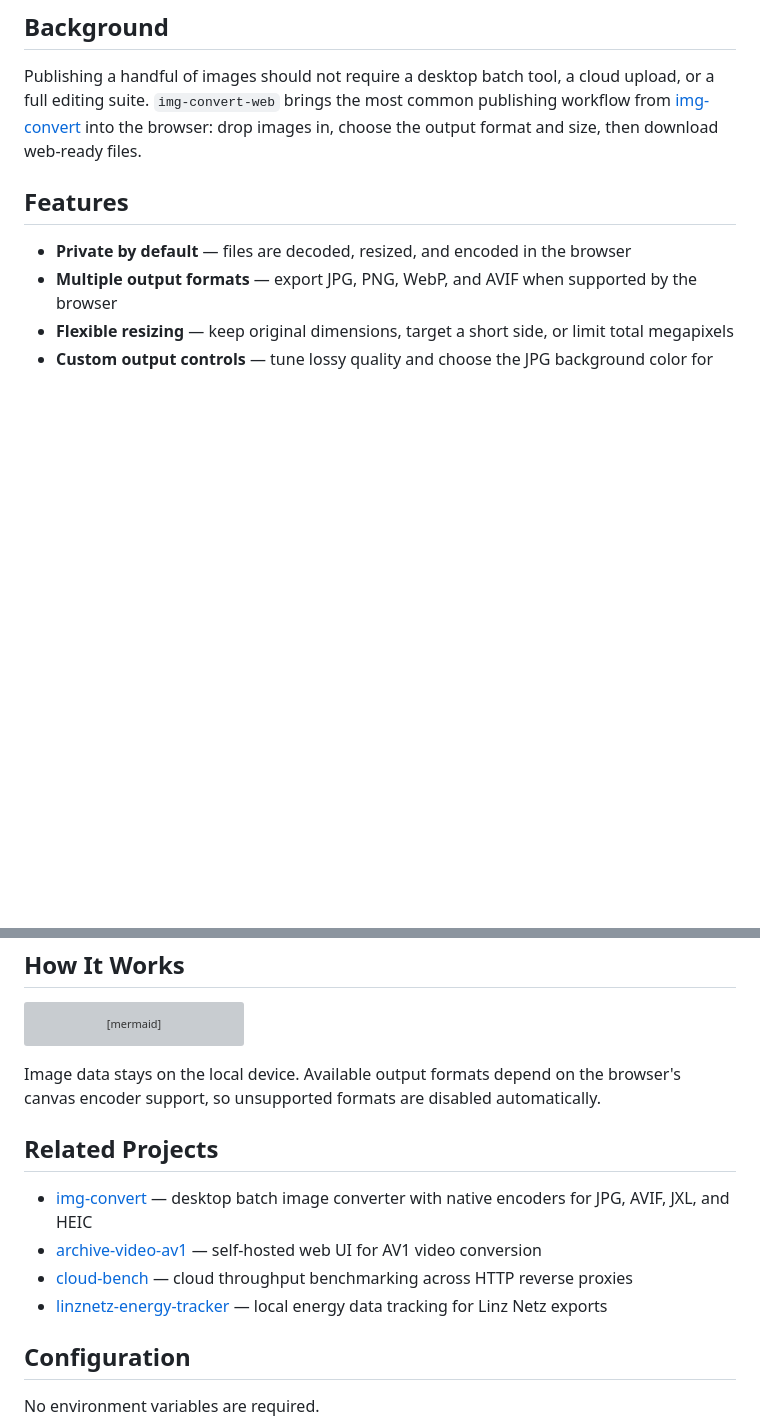
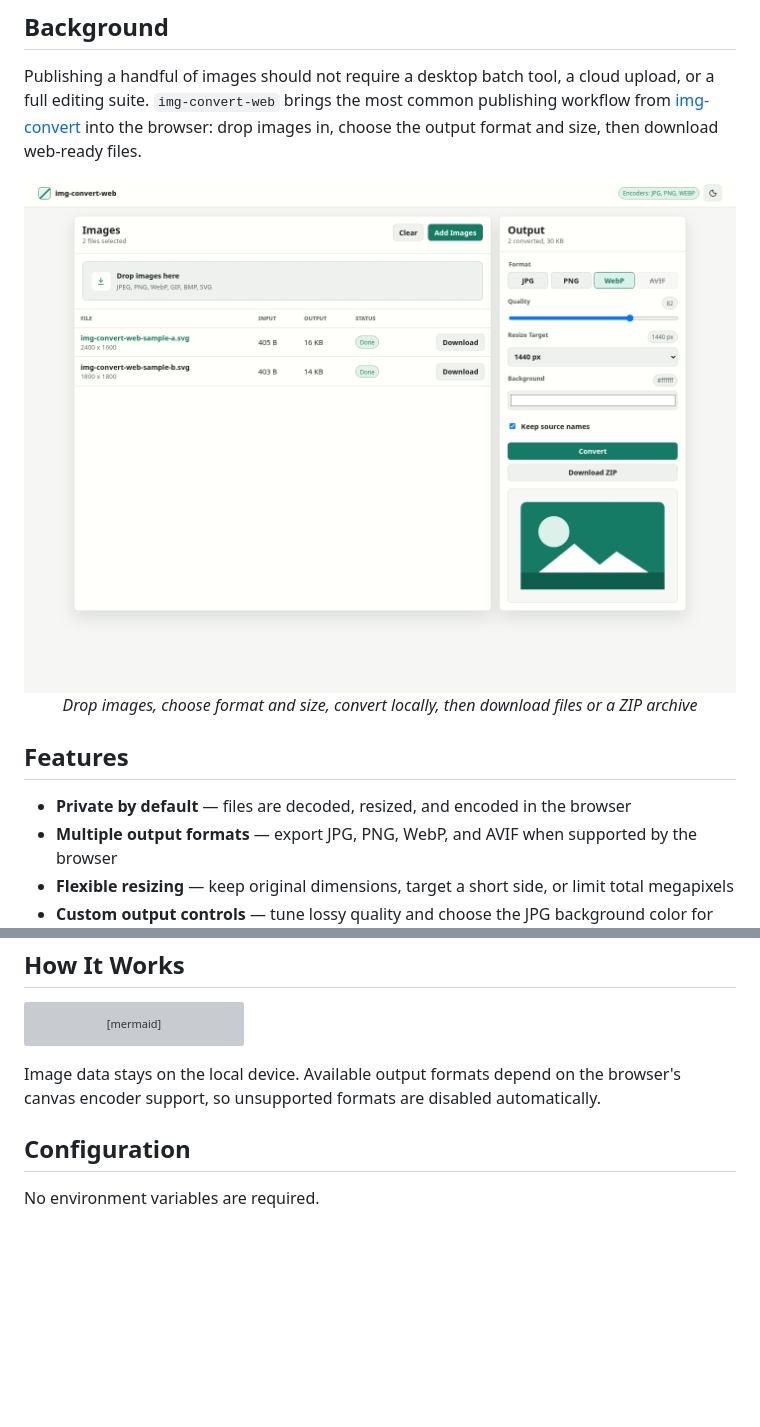
Before and after one commit to fabianwimberger/img-convert-web, a Markdown page: README.md, 2 parts joined by grey strips. GitHub-like rendering; pictures changed too: assets/screenshot.png (added); blank space fills up the shorter version; grey boxes are pictures that could not be loaded.

Commit message:
docs: add readme screenshot

```diff
--- a/README.md
+++ b/README.md
@@ -8,6 +8,11 @@ Private browser image conversion for resizing and exporting images without an up
 ## Background
 
 Publishing a handful of images should not require a desktop batch tool, a cloud upload, or a full editing suite. `img-convert-web` brings the most common publishing workflow from [img-convert](https://github.com/fabianwimberger/img-convert) into the browser: drop images in, choose the output format and size, then download web-ready files.
+
+<p align="center">
+  <img src="assets/screenshot.png" width="100%" alt="img-convert-web UI">
+  <br><em>Drop images, choose format and size, convert locally, then download files or a ZIP archive</em>
+</p>
 
 ## Features
 
@@ -50,13 +55,6 @@ flowchart LR
 
 Image data stays on the local device. Available output formats depend on the browser's canvas encoder support, so unsupported formats are disabled automatically.
 
-## Related Projects
-
-- [img-convert](https://github.com/fabianwimberger/img-convert) — desktop batch image converter with native encoders for JPG, AVIF, JXL, and HEIC
-- [archive-video-av1](https://github.com/fabianwimberger/archive-video-av1) — self-hosted web UI for AV1 video conversion
-- [cloud-bench](https://github.com/fabianwimberger/cloud-bench) — cloud throughput benchmarking across HTTP reverse proxies
-- [linznetz-energy-tracker](https://github.com/fabianwimberger/linznetz-energy-tracker) — local energy data tracking for Linz Netz exports
-
 ## Configuration
 
 No environment variables are required.
```
